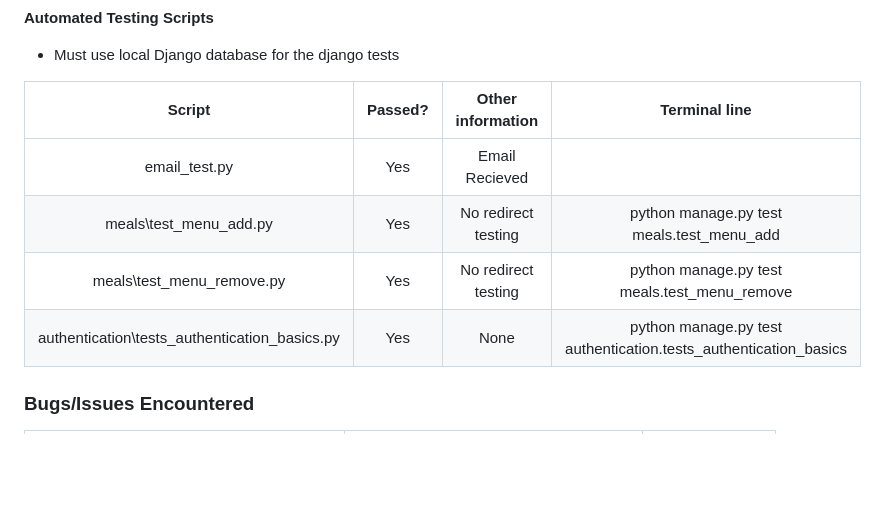
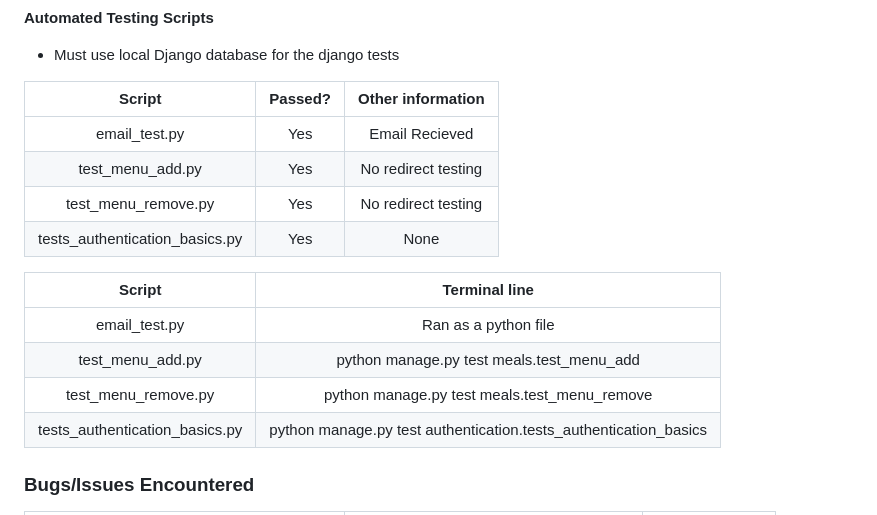
Before and after one commit to Danger0101/Burger_Blast_CI_PP4, a Markdown page: README.md, the part around the change. GitHub-like rendering; blank space fills up the shorter version.

Commit message:
Split terminal lines into separate table

```diff
--- a/README.md
+++ b/README.md
@@ -266,12 +266,19 @@ The site allows users:
 
 - Must use local Django database for the django tests
 
-|                    Script                     | Passed? |  Other information  | Terminal line |
-| :-------------------------------------------: | :-----: | :-----------------: | :-: |
-|                 email_test.py                 |   Yes   |   Email Recieved    |  |
-|            meals\test_menu_add.py             |   Yes   | No redirect testing | python manage.py test meals.test_menu_add |
-|           meals\test_menu_remove.py           |   Yes   | No redirect testing | python manage.py test meals.test_menu_remove |
-| authentication\tests_authentication_basics.py |   Yes   |        None         | python manage.py test authentication.tests_authentication_basics |
+|             Script             | Passed? |  Other information  |
+| :----------------------------: | :-----: | :-----------------: |
+|         email_test.py          |   Yes   |   Email Recieved    |
+|        test_menu_add.py        |   Yes   | No redirect testing |
+|      test_menu_remove.py       |   Yes   | No redirect testing |
+| tests_authentication_basics.py |   Yes   |        None         |
+
+|             Script             |                          Terminal line                           |
+| :----------------------------: | :--------------------------------------------------------------: |
+|         email_test.py          |                       Ran as a python file                       |
+|        test_menu_add.py        |            python manage.py test meals.test_menu_add             |
+|      test_menu_remove.py       |           python manage.py test meals.test_menu_remove           |
+| tests_authentication_basics.py | python manage.py test authentication.tests_authentication_basics |
 
 ### Bugs/Issues Encountered
 
```
